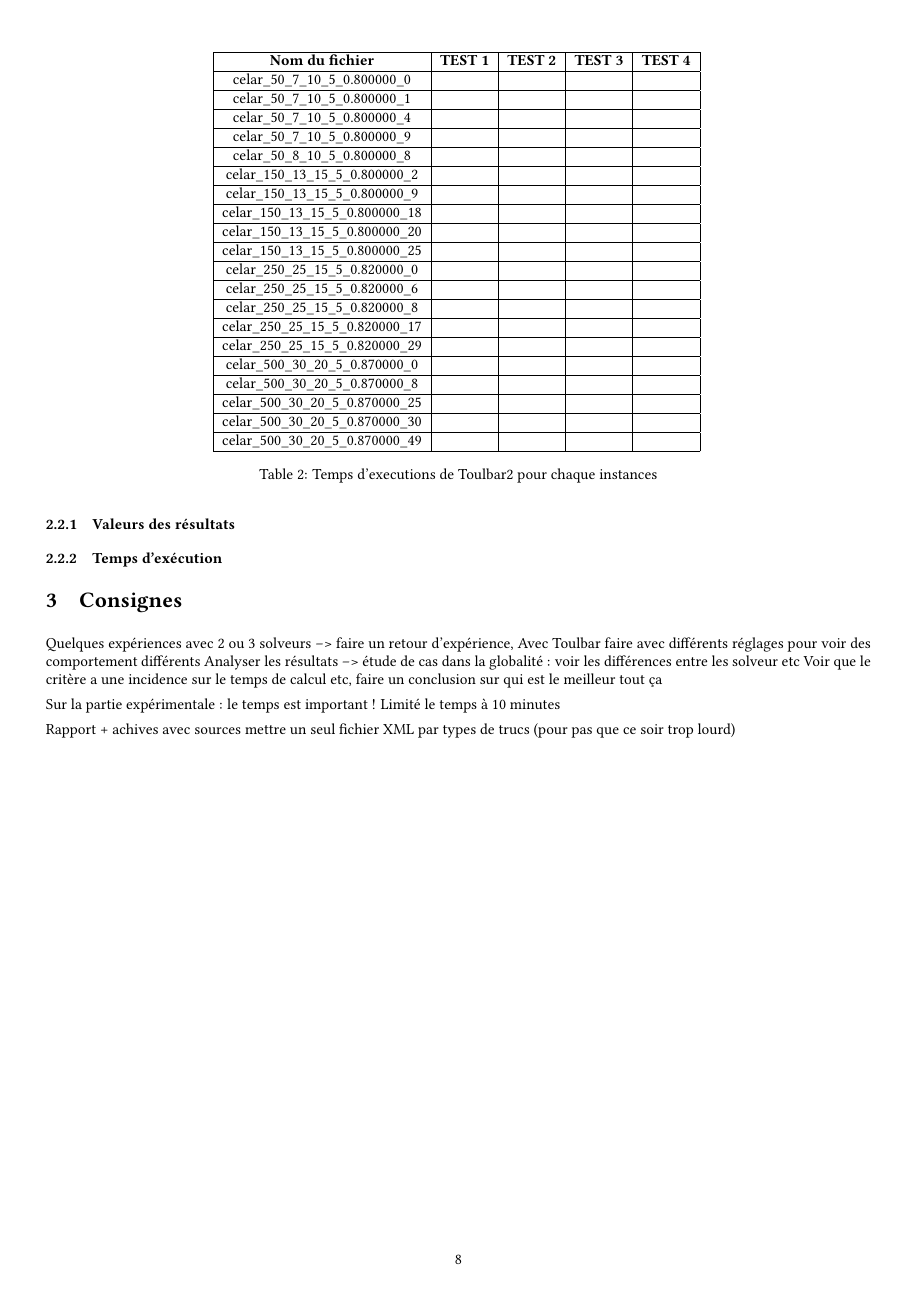
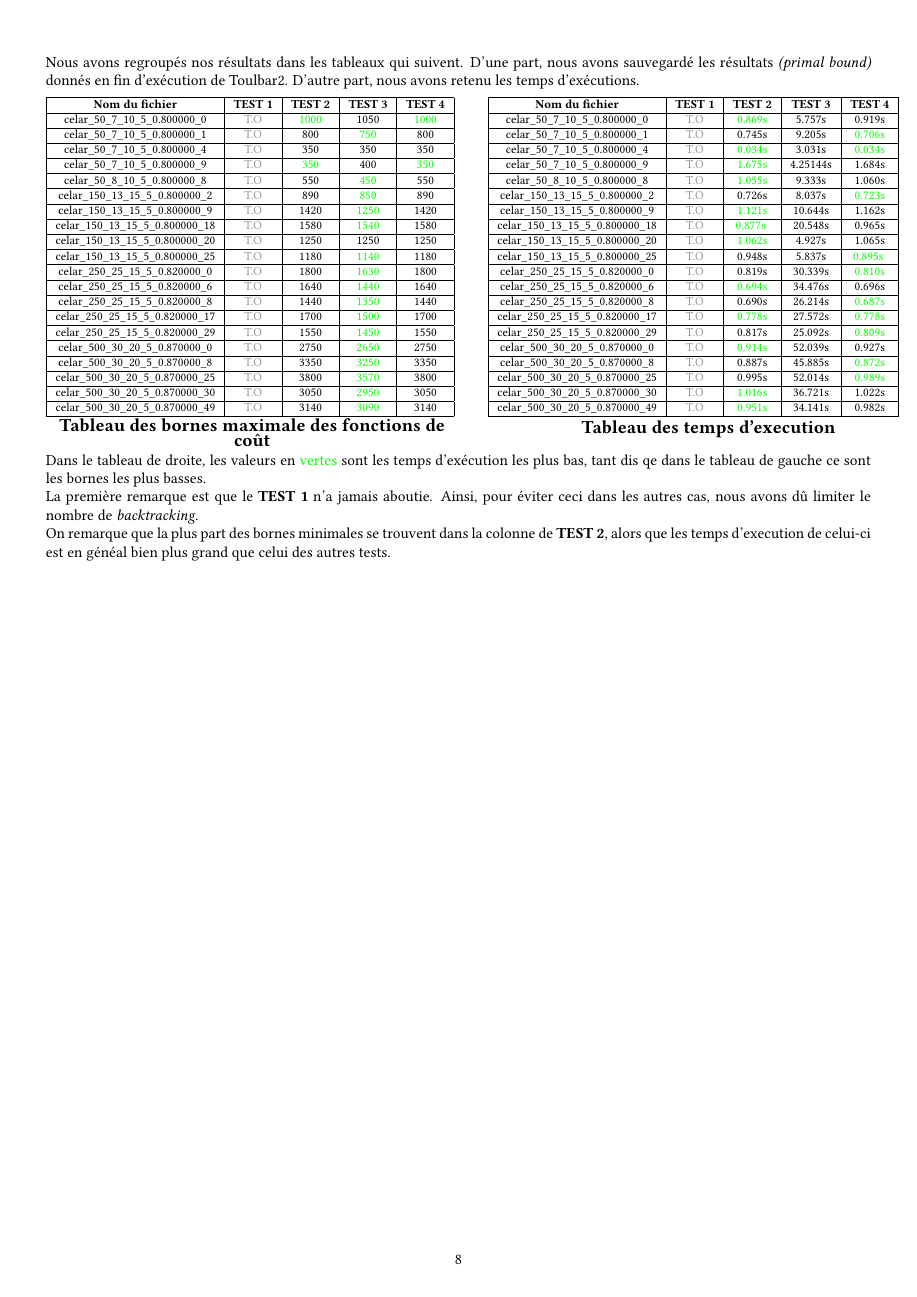
Before and after one commit to Paulpey13/MRO_PROJECT, a LaTeX document (Rapport/rapport.tex): page 8 of 8. Compiled offline with pdfLaTeX.

Commit message:
update rapport

```diff
--- a/Rapport/rapport.tex
+++ b/Rapport/rapport.tex
@@ -369,66 +369,113 @@
       \end{itemize}
 
-      \subsubsection{Valeurs des résultats}
+      Nous avons regroupés nos résultats dans les tableaux qui suivent. D'une part, nous avons sauvegardé les résultats \textit{(primal bound)} donnés en fin d'exécution de Toulbar2. D'autre part, nous avons retenu les temps d'exécutions.
 
-      \subsubsection{Temps d'exécution}
-      \begin{table}[ht]
-        \centering
+        \begin{minipage}[t]{0.5\linewidth}
+          \footnotesize
             \begin{tabular}{| c | c | c| c| c |}
               \hline
               \textbf{Nom du fichier} & \textbf{TEST 1} & \textbf{TEST 2} & \textbf{TEST 3} & \textbf{TEST 4} \\
               \hline
-          celar\_50\_7\_10\_5\_0.800000\_0 &  &  &  &  \\
+              celar\_50\_7\_10\_5\_0.800000\_0 & \textcolor[gray]{0.6}{T.O}  & \textcolor{green}{1000} & 1050 & \textcolor{green}{1000}  \\
               \hline
-          celar\_50\_7\_10\_5\_0.800000\_1 &  &  &  &  \\
+              celar\_50\_7\_10\_5\_0.800000\_1 &  \textcolor[gray]{0.6}{T.O} & 800 & \textcolor{green}{750} & 800 \\
               \hline
-          celar\_50\_7\_10\_5\_0.800000\_4 &  &  &  &  \\
+              celar\_50\_7\_10\_5\_0.800000\_4 & \textcolor[gray]{0.6}{T.O}  & 350 & 350 & 350 \\
               \hline
-          celar\_50\_7\_10\_5\_0.800000\_9 &  &  &  &  \\
+              celar\_50\_7\_10\_5\_0.800000\_9 & \textcolor[gray]{0.6}{T.O}  & \textcolor{green}{350} & 400  & \textcolor{green}{350}  \\
               \hline
-          celar\_50\_8\_10\_5\_0.800000\_8 &  &  &  &  \\
+              celar\_50\_8\_10\_5\_0.800000\_8 & \textcolor[gray]{0.6}{T.O} & 550 & \textcolor{green}{450} & 550 \\
               \hline
-          celar\_150\_13\_15\_5\_0.800000\_2 &  &  &  &  \\
+              celar\_150\_13\_15\_5\_0.800000\_2 & \textcolor[gray]{0.6}{T.O} & 890 & \textcolor{green}{850} & 890\\
               \hline
-          celar\_150\_13\_15\_5\_0.800000\_9 &  &  &  &  \\
+              celar\_150\_13\_15\_5\_0.800000\_9 & \textcolor[gray]{0.6}{T.O} & 1420 & \textcolor{green}{1250} & 1420 \\
               \hline
-          celar\_150\_13\_15\_5\_0.800000\_18 &  &  &  &  \\
+              celar\_150\_13\_15\_5\_0.800000\_18 & \textcolor[gray]{0.6}{T.O} & 1580 & \textcolor{green}{1540} & 1580 \\
               \hline
-          celar\_150\_13\_15\_5\_0.800000\_20 &  &  &  &  \\
+              celar\_150\_13\_15\_5\_0.800000\_20 & \textcolor[gray]{0.6}{T.O} & 1250 & 1250 & 1250\\
               \hline
-          celar\_150\_13\_15\_5\_0.800000\_25 &  &  &  &  \\
+              celar\_150\_13\_15\_5\_0.800000\_25 & \textcolor[gray]{0.6}{T.O} & 1180 & \textcolor{green}{1140} & 1180 \\
               \hline
-          celar\_250\_25\_15\_5\_0.820000\_0 &  &  &  &  \\
+              celar\_250\_25\_15\_5\_0.820000\_0 & \textcolor[gray]{0.6}{T.O} & 1800 & \textcolor{green}{1630} & 1800\\
               \hline
-          celar\_250\_25\_15\_5\_0.820000\_6 &  &  &  &  \\
+              celar\_250\_25\_15\_5\_0.820000\_6 & \textcolor[gray]{0.6}{T.O} & 1640 & \textcolor{green}{1440} & 1640  \\
               \hline
-          celar\_250\_25\_15\_5\_0.820000\_8 &  &  &  &  \\
+              celar\_250\_25\_15\_5\_0.820000\_8 &\textcolor[gray]{0.6}{T.O}  & 1440 & \textcolor{green}{1350} & 1440\\
               \hline
-          celar\_250\_25\_15\_5\_0.820000\_17 &  &  &  &  \\
+              celar\_250\_25\_15\_5\_0.820000\_17 & \textcolor[gray]{0.6}{T.O} & 1700 & \textcolor{green}{1500} & 1700 \\
               \hline
-          celar\_250\_25\_15\_5\_0.820000\_29 &  &  &  &  \\
+              celar\_250\_25\_15\_5\_0.820000\_29 & \textcolor[gray]{0.6}{T.O}  &  1550 & \textcolor{green}{1450} & 1550 \\
               \hline
-          celar\_500\_30\_20\_5\_0.870000\_0 &  &  &  &  \\
+              celar\_500\_30\_20\_5\_0.870000\_0 & \textcolor[gray]{0.6}{T.O} & 2750 & \textcolor{green}{2650} & 2750 \\
               \hline
-          celar\_500\_30\_20\_5\_0.870000\_8 &  &  &  &  \\
+              celar\_500\_30\_20\_5\_0.870000\_8 & \textcolor[gray]{0.6}{T.O} & 3350 & \textcolor{green}{3250} & 3350  \\
               \hline
-          celar\_500\_30\_20\_5\_0.870000\_25 &  &  &  &  \\
+              celar\_500\_30\_20\_5\_0.870000\_25 & \textcolor[gray]{0.6}{T.O} & 3800 & \textcolor{green}{3570} & 3800  \\
               \hline
-          celar\_500\_30\_20\_5\_0.870000\_30 &  &  &  &  \\
+              celar\_500\_30\_20\_5\_0.870000\_30 &  \textcolor[gray]{0.6}{T.O} & 3050 & \textcolor{green}{2950} & 3050 \\
               \hline
-          celar\_500\_30\_20\_5\_0.870000\_49 &  &  &  &  \\
+              celar\_500\_30\_20\_5\_0.870000\_49 &\textcolor[gray]{0.6}{T.O}  & 3140 & \textcolor{green}{3090} & 3140  \\
               \hline
             \end{tabular}
-        \caption{Temps d'executions de Toulbar2 pour chaque instances}
-      \end{table}
+          ~\\
+          \centering
+          \textbf{\large Tableau des bornes maximale des fonctions de coût} % C'est le titre de la minipage
+        \end{minipage}
+        \hfill
+       \begin{minipage}[t]{0.6\linewidth}
+         \footnotesize
+         \begin{tabular}{| c | c | c| c| c |}
+           \hline
+           \textbf{Nom du fichier} & \textbf{TEST 1} & \textbf{TEST 2} & \textbf{TEST 3} & \textbf{TEST 4} \\
+           \hline
+           celar\_50\_7\_10\_5\_0.800000\_0 & \textcolor[gray]{0.6}{T.O} & \textcolor{green}{0.869s} & 5.757s & 0.919s  \\
+           \hline
+           celar\_50\_7\_10\_5\_0.800000\_1 & \textcolor[gray]{0.6}{T.O}  & 0.745s & 9.205s & \textcolor{green}{0.706s} \\
+           \hline
+           celar\_50\_7\_10\_5\_0.800000\_4 & \textcolor[gray]{0.6}{T.O}&\textcolor{green}{0.034s} & 3.031s & \textcolor{green}{0.034s} \\
+           \hline
+           celar\_50\_7\_10\_5\_0.800000\_9 &  \textcolor[gray]{0.6}{T.O} &\textcolor{green}{ 1.675s} & 4.25144s & 1.684s \\
+           \hline
+           celar\_50\_8\_10\_5\_0.800000\_8 & \textcolor[gray]{0.6}{T.O} & \textcolor{green}{1.055s} & 9.333s & 1.060s  \\
+           \hline
+           celar\_150\_13\_15\_5\_0.800000\_2 & \textcolor[gray]{0.6}{T.O} & 0.726s & 8.037s & \textcolor{green}{0.723s} \\
+           \hline
+           celar\_150\_13\_15\_5\_0.800000\_9 & \textcolor[gray]{0.6}{T.O} & \textcolor{green}{1.121s} & 10.644s & 1.162s  \\
+           \hline
+           celar\_150\_13\_15\_5\_0.800000\_18 & \textcolor[gray]{0.6}{T.O} &\textcolor{green}{ 0.877s }&  20.548s & 0.965s \\
+           \hline
+           celar\_150\_13\_15\_5\_0.800000\_20 & \textcolor[gray]{0.6}{T.O} & \textcolor{green}{1.062s} & 4.927s & 1.065s \\
+           \hline
+           celar\_150\_13\_15\_5\_0.800000\_25 &  \textcolor[gray]{0.6}{T.O}& 0.948s & 5.837s & \textcolor{green}{0.895s } \\
+           \hline
+           celar\_250\_25\_15\_5\_0.820000\_0 &  \textcolor[gray]{0.6}{T.O} & 0.819s & 30.339s & \textcolor{green}{0.810s} \\
+           \hline
+           celar\_250\_25\_15\_5\_0.820000\_6 & \textcolor[gray]{0.6}{T.O} &\textcolor{green}{ 0.694s} & 34.476s & 0.696s  \\
+           \hline
+           celar\_250\_25\_15\_5\_0.820000\_8 & \textcolor[gray]{0.6}{T.O} & 0.690s & 26.214s & \textcolor{green}{0.687s} \\
+           \hline
+           celar\_250\_25\_15\_5\_0.820000\_17 & \textcolor[gray]{0.6}{T.O} &\textcolor{green}{0.778s} & 27.572s & \textcolor{green}{0.778s} \\
+           \hline
+           celar\_250\_25\_15\_5\_0.820000\_29 & \textcolor[gray]{0.6}{T.O}  &  0.817s & 25.092s & \textcolor{green}{0.809s} \\
+           \hline
+           celar\_500\_30\_20\_5\_0.870000\_0 & \textcolor[gray]{0.6}{T.O} & \textcolor{green}{0.914s} & 52.039s & 0.927s  \\
+           \hline
+           celar\_500\_30\_20\_5\_0.870000\_8 & \textcolor[gray]{0.6}{T.O} & 0.887s & 45.885s & \textcolor{green}{0.872s} \\
+           \hline
+           celar\_500\_30\_20\_5\_0.870000\_25 & \textcolor[gray]{0.6}{T.O} & 0.995s & 52.014s & \textcolor{green}{0.989s} \\
+           \hline
+           celar\_500\_30\_20\_5\_0.870000\_30 & \textcolor[gray]{0.6}{T.O} &  \textcolor{green}{1.016s} & 36.721s & 1.022s \\
+           \hline
+           celar\_500\_30\_20\_5\_0.870000\_49 &\textcolor[gray]{0.6}{T.O}  &  \textcolor{green}{0.951s} & 34.141s & 0.982s \\
+           \hline
+         \end{tabular}
+         ~\\\\
+         \centering
+         \textbf{\large Tableau des temps d'execution} % C'est le titre de la minipage
+       \end{minipage}
 
-  \section{Consignes}
-
-    Quelques expériences avec 2 ou 3 solveurs --> faire un retour d'expérience,
-    Avec Toulbar faire avec différents réglages pour voir des comportement différents
-    Analyser les résultats --> étude de cas dans la globalité : voir les différences entre les solveur etc Voir que le critère a une incidence sur le temps de calcul etc, faire un conclusion sur qui est le meilleur tout ça
-
-    Sur la partie expérimentale : le temps est important ! Limité le temps à 10 minutes
-
-    Rapport + achives avec sources mettre un seul fichier XML par types de trucs (pour pas que ce soir trop lourd)
+       Dans le tableau de droite, les valeurs en \textcolor{green}{vertes} sont les temps d'exécution les plus bas, tant dis qe dans le tableau de gauche ce sont les bornes les plus basses. \\
+       La première remarque est que le \textbf{TEST 1} n'a jamais aboutie. Ainsi, pour éviter ceci dans les autres cas, nous avons dû limiter le nombre de \textit{backtracking}. \\
+       On remarque que la plus part des bornes minimales se trouvent dans la colonne de \textbf{TEST 2}, alors que les temps d'execution de celui-ci est en généal bien plus grand que celui des autres tests.
 
 \end{document}
```
Also changed, not shown: Rapport/rapport.tex (12 more changed lines). Lines whose indentation alone changed are shown as unchanged.
